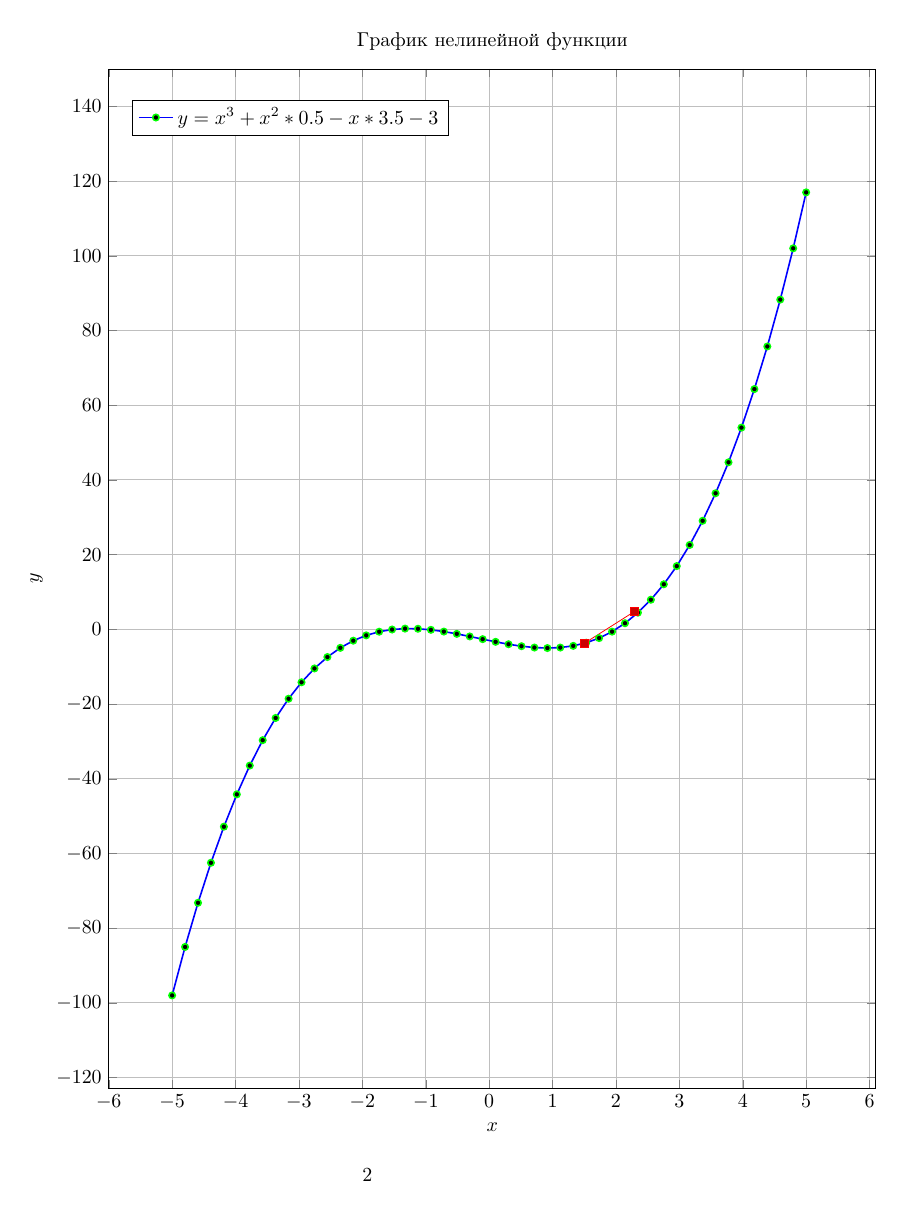
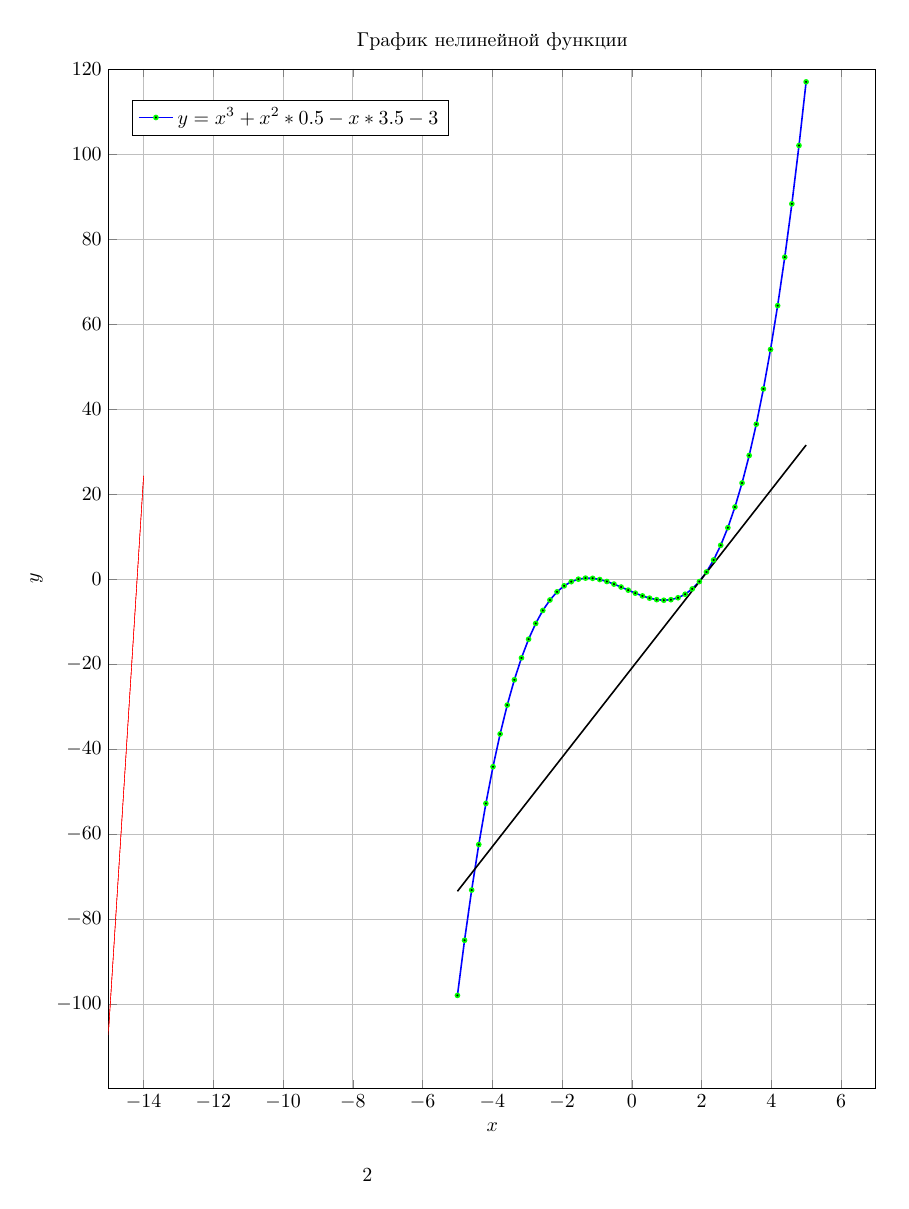
Before and after one commit to ZatsepinaME/rabot, a LaTeX document (Практическая работа 3.tex): page 2 of 2. Compiled offline with pdfLaTeX.

Commit message:
Исправленный вариант практической работы
- построение касательных

```diff
--- a/Практическая работа 3.tex
+++ b/Практическая работа 3.tex
@@ -1,17 +1,20 @@
 \documentclass{article}
 \usepackage[T2A]{fontenc}
 \usepackage[utf8]{inputenc}
-\usepackage[english]{babel}
-\usepackage[russian]{babel}
+\usepackage[english,russian]{babel}
+\usepackage[european,cuteinductors,smartlabels]{circuitikz}
+\usepackage{amssymb,amsmath,amsfonts,latexsym,mathtext}
+\usepackage{tikz}
+\usepackage{pgffor}
 %\usepackage{icomma}
 %построение графика
 \usepackage{pgfplots}
-\pgfplotsset{compat=1.9}
+\pgfplotsset{compat=1.9}%используемую версию ( указана версия 1.9)
 
 \title {Практическая работа №3}
 \author{Зацепина МЕ}
 %определение стиля
-\pgfplotsset{model/.style = {blue, samples = 50}, title = График нелинейной функции}
+\pgfplotsset{model/.style = {blue, samples = 50}, title = График нелинейной функции}% точек разбиения =50
 \begin{document}
 	\maketitle
 	\textbf{Задание: Построение графика функции}\\ [11pt]
@@ -26,44 +29,28 @@
 		\begin{axis}[
 		height = 0.7\paperheight,
 		width = 0.7\paperwidth,
-		xmin = -6, ymax = 150,
+		xmin = -15, ymax = 120,
 		legend pos = north west,
 		xlabel = {$x$},
 		ylabel = {$y$},
 		grid=major]
+		\addplot[thick,model,mark=*,mark options={scale= 0.5, fill = black, draw = green}] {x^3+x^2*0.5-x*3.5-3};
+	%\addplot[thick,model,mark=*,mark options={fill = black, draw = green}] {(x^3)+((x^2)*0.5)-x*3.5-3};
+		\addplot[thick,mark options={scale= 0.5}] {10.5*(\x)-21}; % y (х=2)
+	%	\addplot[thick,mark options={scale= 0.5}] {13*(\x)-15.5}; %y' (x=2)
+	%	\addplot[smooth, red,mark options={scale= 0.5}] {0.5*(\x)-5.5}; % y (х=1)
+	%	\addplot[smooth, red,mark options={scale= 0.5}] {7*(\x)-6.5};   %y' (x=1)
 
-		%[
-		%title = График,
 
-		%minor tick num = 2 %миним метка
-	%	]
-		\addplot[thick, model, mark=*,
-		mark options={scale = 0.8, fill = black, draw = green}] {x^3+x^2*0.5-x*3.5-3};
-		\addplot coordinates { (1.5,-3.75) (2.29,4.75)};
-		%\addplot coordinates { (1.5,-3.75) (1.025,10)};
-	%\addplot[blue] {x^2*0.5-x*3.5-3};
-		\legend{ $y=x^3+x^2*0.5-x*3.5-3$};
-		\end{axis}
-	    %закончено построение графика
-		%\begin{scope} [scale=0.5]
-  	   % \begin{math}
-  	    %осьХ
-  	    %\draw[->,black,thick](-5,0) -- (10,0) node (xaxis) [below right] {$x$};
-  	   % \foreach \x in {-5, ..., -1}
-  	    %\draw[shift={(\x,0)},color=darkgray,thin] (0pt,4pt) -- (0pt,-5pt) node[below] {\footnotesize $\x$};
-  	    %\foreach \x in {1, ..., 9}
-  	   % \draw[shift={(\x,0)},color=darkgray,thin] (0pt,4pt) -- (0pt,-5pt) node[below] {\footnotesize $\x$};
-  	    %\end{math}
-  	    %осьУ
-  	   % \begin{math}
-  	   % \draw[->,black,thick](0,-10) -- (0,10) node[left] {$y$};
-  	   % \foreach y in {1, ..., 8}
-  	   % \draw[shift={(0,y)},color=darkgray,thin] (-4pt,0pt) -- (5pt,0pt) node[left \,\,] {\footnotesize $\y$};
-  	   % \end{math}
-  	    %клетка
-  	    %\draw[loosely dotted] (-9,-25) grid (9,15);
 
-	%	\end{scope}
+			\foreach \x in {0,2,...,5}
+	{
+		%\draw[domain=1:30, help lines, scale= 0.5, smooth, red]	plot ({\x},{7*(\x)-6.5});% построенная линия -касательная не касается графика, а проходит на расстоянии
+		\draw[domain=-1:20, help lines, scale= 0.5, smooth, red]	plot ({\x},{13*(\x)-15.5}); %% построенная линия -касательная не касается графика, а проходит на расстоянии
+	}
+	\legend{ $y=x^3+x^2*0.5-x*3.5-3$};
+	\end{axis}
+	\end{tikzpicture}
 
-	\end{tikzpicture}
+
 \end{document}
```
Also changed, not shown: Практическая работа 3.pdf.
